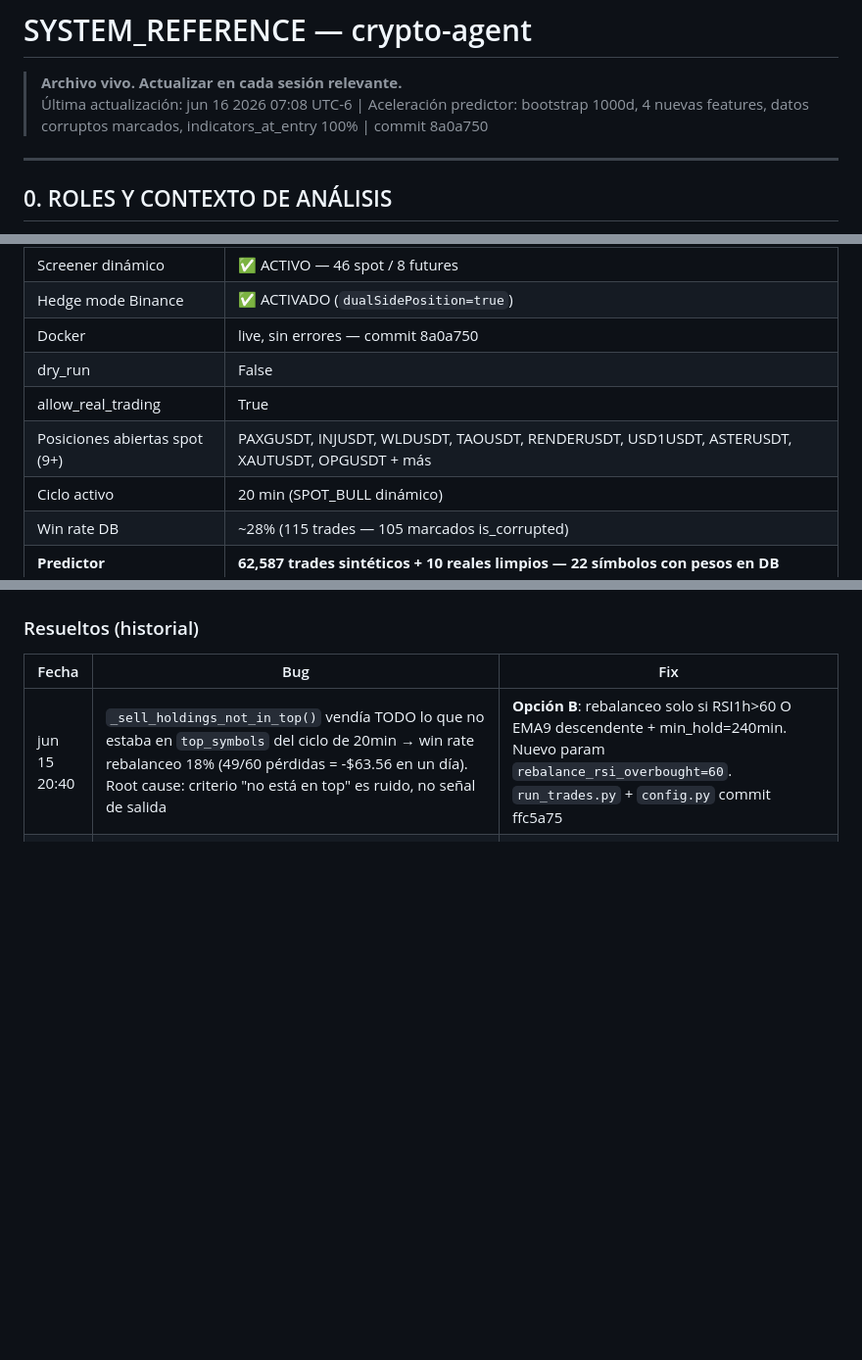
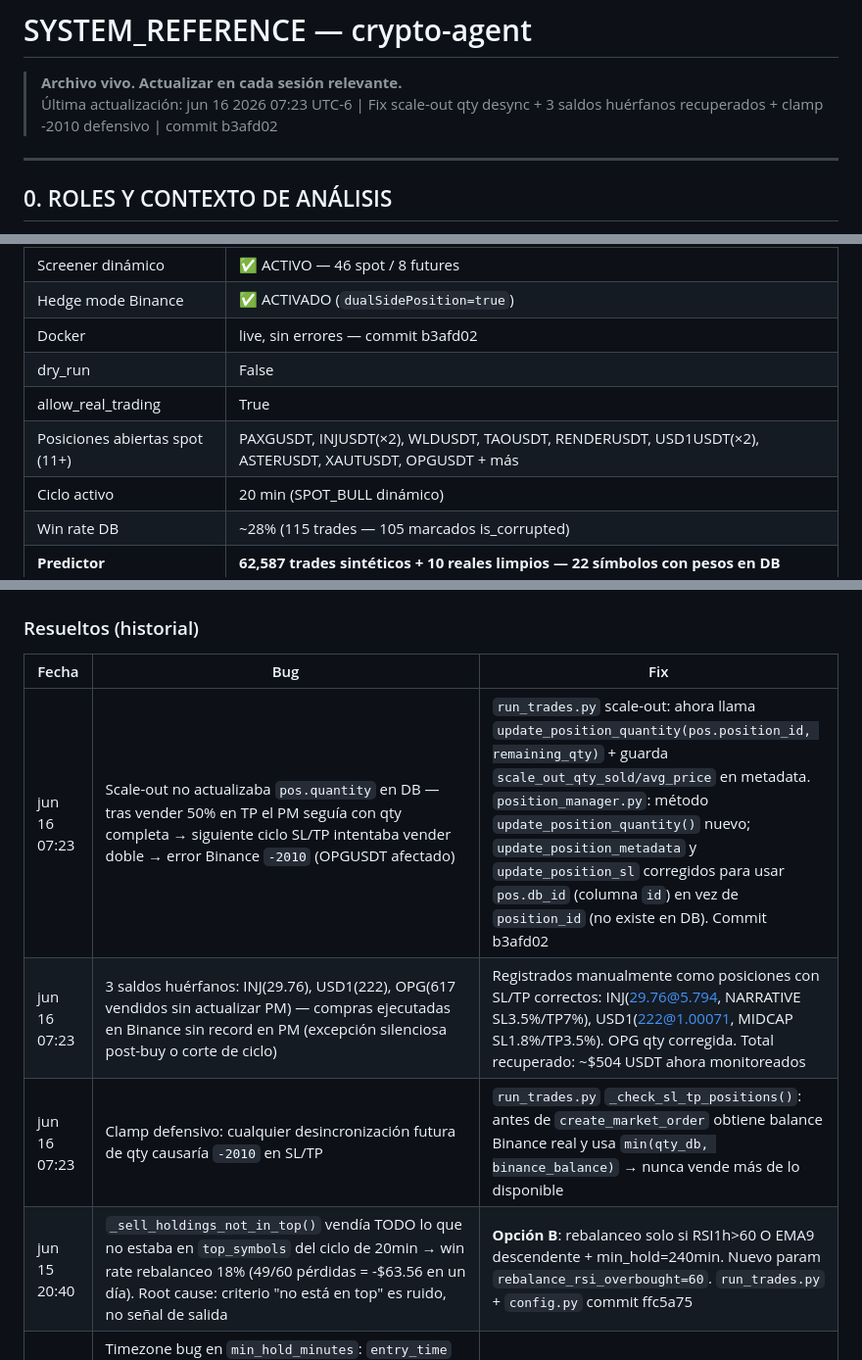
Before and after one commit to raul8777/RRM_Rep, a Markdown page: SYSTEM_REFERENCE.md, 3 parts joined by grey strips. Shown at 98% size. Drawn GitHub-style; blank space fills up the shorter version.

Commit message:
SYSTEM_REFERENCE: actualizar estado jun-16 07:23 — scale-out fix, 3 huerfanos recuperados, clamp -2010

```diff
--- a/SYSTEM_REFERENCE.md
+++ b/SYSTEM_REFERENCE.md
@@ -1,7 +1,7 @@
 # SYSTEM_REFERENCE — crypto-agent
 
 > **Archivo vivo. Actualizar en cada sesión relevante.**
-> Última actualización: jun 16 2026 07:08 UTC-6 | Aceleración predictor: bootstrap 1000d, 4 nuevas features, datos corruptos marcados, indicators_at_entry 100% | commit 8a0a750
+> Última actualización: jun 16 2026 07:23 UTC-6 | Fix scale-out qty desync + 3 saldos huérfanos recuperados + clamp -2010 defensivo | commit b3afd02
 
 ---
 
@@ -46,10 +46,10 @@
 | BTC 30d | -17.7% (bear estructural — SPOT_BULL de rebote corto plazo) |
 | Screener dinámico | ✅ ACTIVO — 46 spot / 8 futures |
 | Hedge mode Binance | ✅ ACTIVADO (`dualSidePosition=true`) |
-| Docker | live, sin errores — commit 8a0a750 |
+| Docker | live, sin errores — commit b3afd02 |
 | dry_run | False |
 | allow_real_trading | True |
-| Posiciones abiertas spot (9+) | PAXGUSDT, INJUSDT, WLDUSDT, TAOUSDT, RENDERUSDT, USD1USDT, ASTERUSDT, XAUTUSDT, OPGUSDT + más |
+| Posiciones abiertas spot (11+) | PAXGUSDT, INJUSDT(×2), WLDUSDT, TAOUSDT, RENDERUSDT, USD1USDT(×2), ASTERUSDT, XAUTUSDT, OPGUSDT + más |
 | Ciclo activo | 20 min (SPOT_BULL dinámico) |
 | Win rate DB | ~28% (115 trades — 105 marcados is_corrupted) |
 | **Predictor** | **62,587 trades sintéticos + 10 reales limpios — 22 símbolos con pesos en DB** |
@@ -289,6 +289,9 @@ Para sobreescribir desde Docker: agregar al `docker-compose.yml` como `- VAR=${V
 
 | Fecha | Bug | Fix |
 |-------|-----|-----|
+| jun 16 07:23 | Scale-out no actualizaba `pos.quantity` en DB — tras vender 50% en TP el PM seguía con qty completa → siguiente ciclo SL/TP intentaba vender doble → error Binance `-2010` (OPGUSDT afectado) | `run_trades.py` scale-out: ahora llama `update_position_quantity(pos.position_id, remaining_qty)` + guarda `scale_out_qty_sold/avg_price` en metadata. `position_manager.py`: método `update_position_quantity()` nuevo; `update_position_metadata` y `update_position_sl` corregidos para usar `pos.db_id` (columna `id`) en vez de `position_id` (no existe en DB). Commit b3afd02 |
+| jun 16 07:23 | 3 saldos huérfanos: INJ(29.76), USD1(222), OPG(617 vendidos sin actualizar PM) — compras ejecutadas en Binance sin record en PM (excepción silenciosa post-buy o corte de ciclo) | Registrados manualmente como posiciones con SL/TP correctos: INJ(29.76@5.794, NARRATIVE SL3.5%/TP7%), USD1(222@1.00071, MIDCAP SL1.8%/TP3.5%). OPG qty corregida. Total recuperado: ~$504 USDT ahora monitoreados |
+| jun 16 07:23 | Clamp defensivo: cualquier desincronización futura de qty causaría `-2010` en SL/TP | `run_trades.py` `_check_sl_tp_positions()`: antes de `create_market_order` obtiene balance Binance real y usa `min(qty_db, binance_balance)` → nunca vende más de lo disponible |
 | jun 15 20:40 | `_sell_holdings_not_in_top()` vendía TODO lo que no estaba en `top_symbols` del ciclo de 20min → win rate rebalanceo 18% (49/60 pérdidas = -$63.56 en un día). Root cause: criterio "no está en top" es ruido, no señal de salida | **Opción B**: rebalanceo solo si RSI1h>60 O EMA9 descendente + min_hold=240min. Nuevo param `rebalance_rsi_overbought=60`. `run_trades.py` + `config.py` commit ffc5a75 |
 | jun 15 20:40 | Timezone bug en `min_hold_minutes`: `entry_time` naive datetime vs `datetime.now(timezone.utc)` aware → comparación lanzaba excepción silenciosa (try/except pasaba), protección ignorada completamente → posiciones de 9-20min se rebalanceaban | Fix A: `_entry_ts.replace(tzinfo=timezone.utc)` si `tzinfo is None`. `run_trades.py:745` commit 4639c2c |
 | jun 15 20:40 | Posiciones en pérdida cerca del SL cerradas por rebalanceo antes de que SL checker actuara (competencia entre dos mecanismos) | Fix D SL-Delegated: si `abs(pnl_pct) >= SL × 0.75` → diferir al SL checker, no rebalancear. `run_trades.py:771` commit 4639c2c |
```
Also changed, not shown: other parts of SYSTEM_REFERENCE.md (+4 -2 lines).
